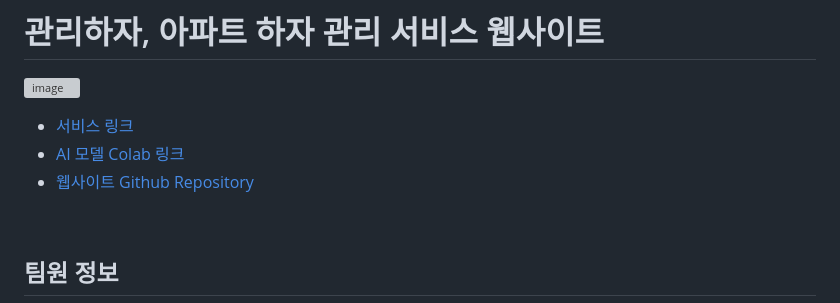
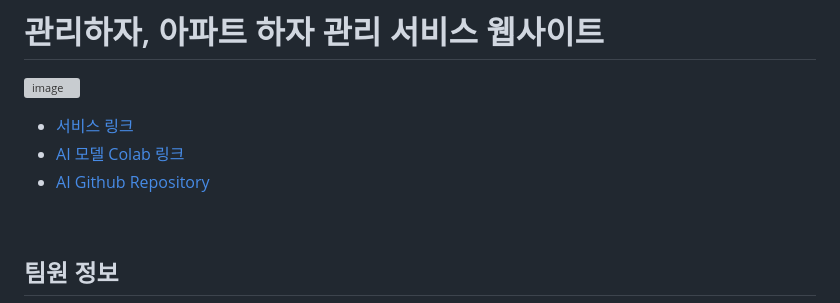
Before and after one commit to ITKOO/AI-Based-Detecting-Defects-in-Apartments-Website, a Markdown page: README.md, the part around the change. Drawn GitHub-style; grey boxes are pictures that could not be loaded.

```diff
--- a/README.md
+++ b/README.md
@@ -5,7 +5,7 @@
 
 - <a href="http://openai.itkoo.kr">서비스 링크</a>
 - <a href="https://colab.research.google.com/drive/1CKfAUHTwjHNii0wPwI2W3q1Y15Zg2-W4?usp=sharing">AI 모델 Colab 링크</a>
-- <a href="https://github.com/ITKOO/AI-Based-Detecting-Defects-in-Apartments-Website">웹사이트 Github Repository</a>
+- <a href="https://github.com/ITKOO/AI-Based-Detecting-Defects-in-Apartments-Website">AI Github Repository</a>
 <br>
 
 ## 팀원 정보
```
